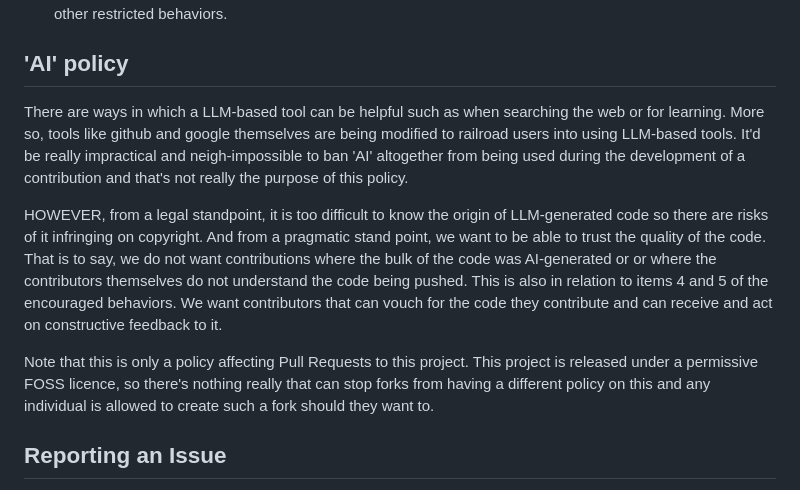
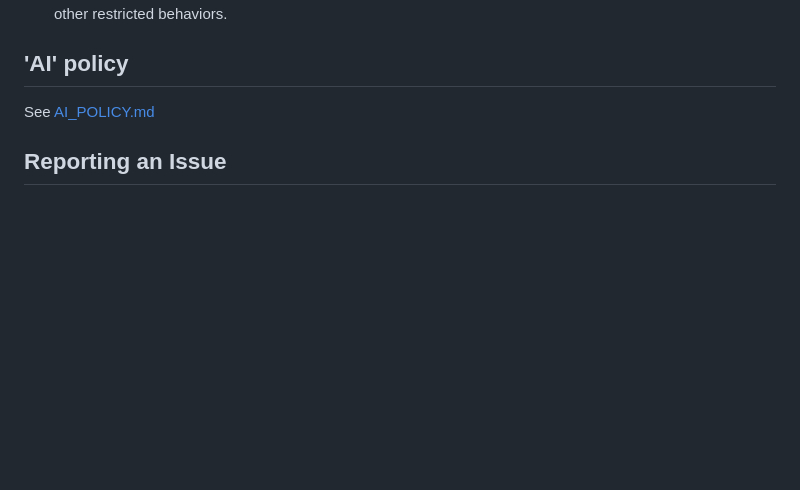
Before and after one commit to vexorian/dizquetv, a Markdown page: CODE_OF_CONDUCT.md, the part around the change. Rendered like a GitHub page; blank space fills up the shorter version.

Commit message:
20260921 ai policy (#506)
AI policy document roughly based on the Home Assistant Foundation. But that document is overtly pro-AI, whereas my modifications make it kind of anti-AI tbh.

```diff
--- a/CODE_OF_CONDUCT.md
+++ b/CODE_OF_CONDUCT.md
@@ -43,11 +43,7 @@ We agree to restrict the following behaviors in our community. Instances, threat
 
 ## 'AI' policy
 
-There are ways in which a LLM-based tool can be helpful such as when searching the web or for learning. More so, tools like github and google themselves are being modified to railroad users into using LLM-based tools. It'd be really impractical and neigh-impossible to ban 'AI' altogether from being used during the development of a contribution and that's not really the purpose of this policy.
-
-HOWEVER, from a legal standpoint, it is too difficult to know the origin of LLM-generated code so there are risks of it infringing on copyright. And from a pragmatic stand point, we want to be able to trust the quality of the code. That is to say, we do not want contributions where the bulk of the code was AI-generated or or where the contributors themselves do not understand the code being pushed. This is also in relation to items 4 and 5 of the encouraged behaviors. We want contributors that can vouch for the code they contribute and can receive and act on constructive feedback to it.
-
-Note that this is only a policy affecting Pull Requests to this project. This project is released under a permissive FOSS licence, so there's nothing really that can stop forks from having a different policy on this and any individual is allowed to create such a fork should they want to.
+See [AI_POLICY.md](AI_POLICY.md)
 
 ## Reporting an Issue
 
```
Also changed, not shown: AI_POLICY.md (added, +55 -0 lines).
